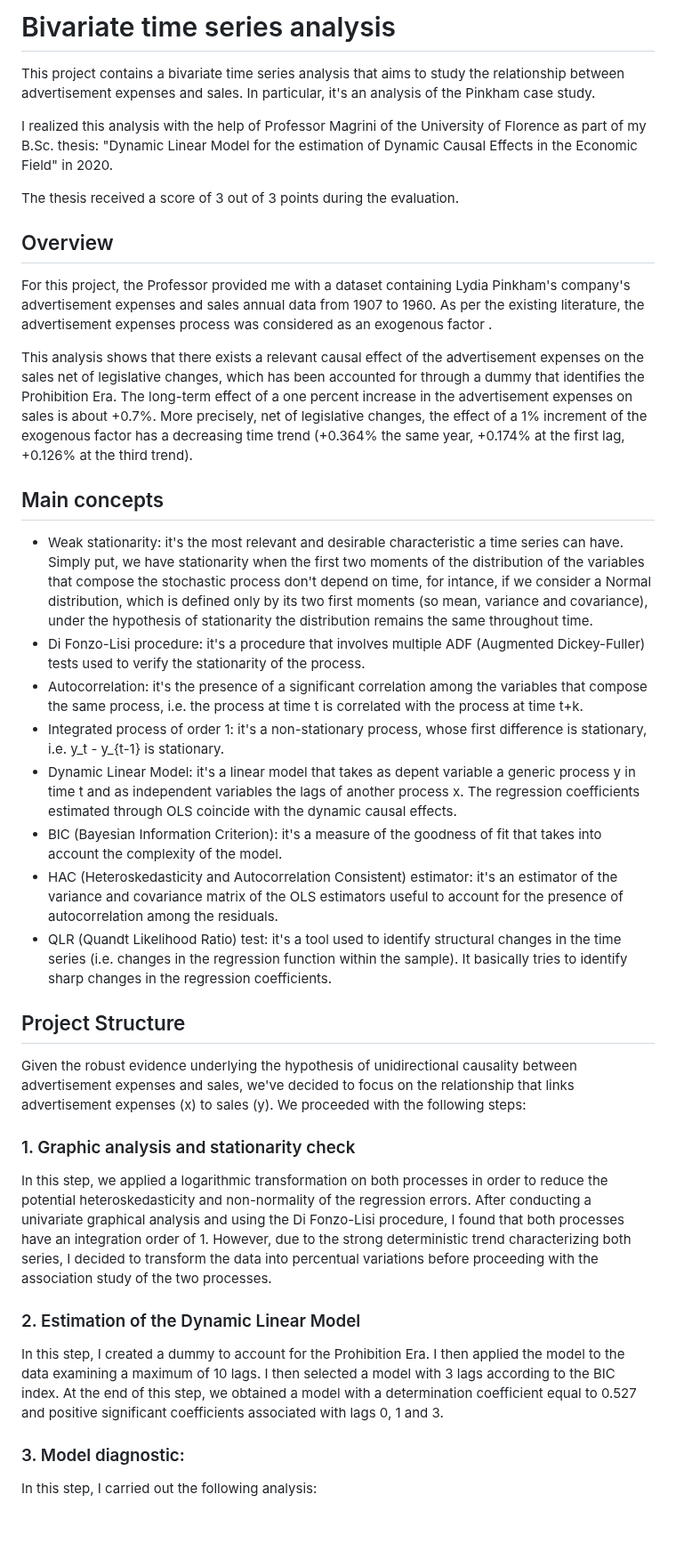
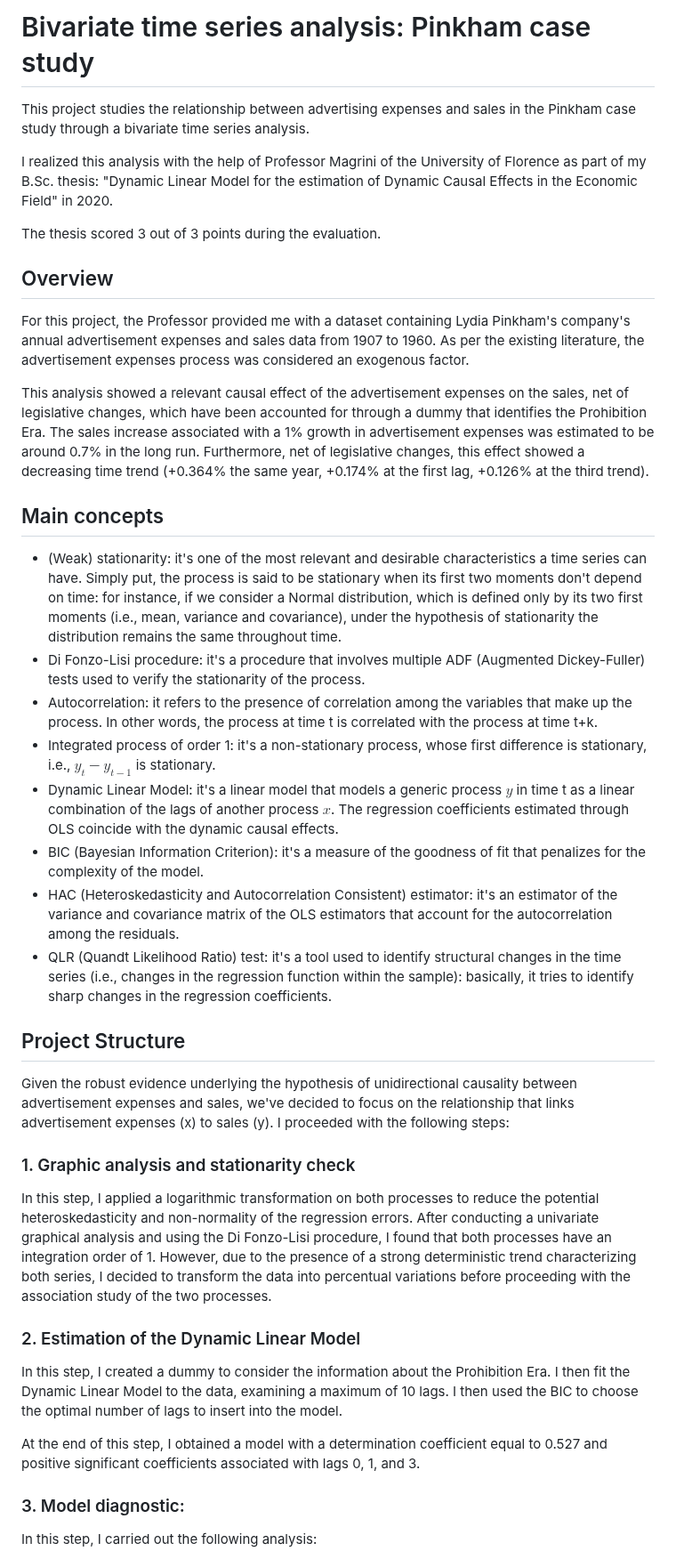
Before and after one commit to aciandri/University_Projects, a Markdown page: multivariate_ts/README.md, the part around one of its changes. Shown at 89% size. Drawn GitHub-style; blank space fills up the shorter version.

```diff
--- a/multivariate_ts/README.md
+++ b/multivariate_ts/README.md
@@ -1,32 +1,35 @@
-# Bivariate time series analysis
-This project contains a bivariate time series analysis that aims to study the relationship between advertisement expenses and sales. In particular, it's an analysis of the Pinkham case study.
+# Bivariate time series analysis: Pinkham case study
+This project studies the relationship between advertising expenses and sales in the Pinkham case study through a bivariate time series analysis.
 
 I realized this analysis with the help of Professor Magrini of the University of Florence as part of my B.Sc. thesis: "Dynamic Linear Model for the estimation of Dynamic Causal Effects in the Economic Field" in 2020.
 
-The thesis received a score of 3 out of 3 points during the evaluation.
+The thesis scored 3 out of 3 points during the evaluation.
 
 ## Overview
-For this project, the Professor provided me with a dataset containing Lydia Pinkham's company's advertisement expenses and sales annual data from 1907 to 1960. As per the existing literature, the advertisement expenses process was considered as an exogenous factor .
+For this project, the Professor provided me with a dataset containing Lydia Pinkham's company's annual advertisement expenses and sales data from 1907 to 1960. As per the existing literature, the advertisement expenses process was considered an exogenous factor.
 
-This analysis shows that there exists a relevant causal effect of the advertisement expenses on the sales net of legislative changes, which has been accounted for through a dummy that identifies the Prohibition Era. The long-term effect of a one percent increase in the advertisement expenses on sales is about +0.7%. More precisely, net of legislative changes, the effect of a 1% increment of the exogenous factor has a decreasing time trend (+0.364% the same year, +0.174% at the first lag, +0.126% at the third trend).
+This analysis showed a relevant causal effect of the advertisement expenses on the sales, net of legislative changes, which have been accounted for through a dummy that identifies the Prohibition Era. The sales increase associated with a 1% growth in advertisement expenses was estimated to be around 0.7% in the long run. Furthermore, net of legislative changes, this effect showed a decreasing time trend (+0.364% the same year, +0.174% at the first lag, +0.126% at the third trend).
 
 
 ## Main concepts
-- Weak stationarity: it's the most relevant and desirable characteristic a time series can have. Simply put, we have stationarity when the first two moments of the distribution of the variables that compose the stochastic process don't depend on time, for intance, if we consider a Normal distribution, which is defined only by its two first moments (so mean, variance and covariance), under the hypothesis of stationarity the distribution remains the same throughout time.
+- (Weak) stationarity: it's one of the most relevant and desirable characteristics a time series can have. Simply put, the process is said to be stationary when its first two moments don't depend on time: for instance, if we consider a Normal distribution, which is defined only by its two first moments (i.e., mean, variance and covariance), under the hypothesis of stationarity the distribution remains the same throughout time.
 - Di Fonzo-Lisi procedure: it's a procedure that involves multiple ADF (Augmented Dickey-Fuller) tests used to verify the stationarity of the process.
-- Autocorrelation: it's the presence of a significant correlation among the variables that compose the same process, i.e. the process at time t is correlated with the process at time t+k.
-- Integrated process of order 1: it's a non-stationary process, whose first difference is stationary, i.e. y_t - y_{t-1} is stationary.
-- Dynamic Linear Model: it's a linear model that takes as depent variable a generic process y in time t and as independent variables the lags of another process x. The regression coefficients estimated through OLS coincide with the dynamic causal effects.
-- BIC (Bayesian Information Criterion): it's a measure of the goodness of fit that takes into account the complexity of the model.
-- HAC (Heteroskedasticity and Autocorrelation Consistent) estimator: it's an estimator of the variance and covariance matrix of the OLS estimators useful to account for the presence of autocorrelation among the residuals.
-- QLR (Quandt Likelihood Ratio) test: it's a tool used to identify structural changes in the time series (i.e. changes in the regression function within the sample). It basically tries to identify sharp changes in the regression coefficients.
+- Autocorrelation: it refers to the presence of correlation among the variables that make up the process. In other words, the process at time t is correlated with the process at time t+k.
+- Integrated process of order 1: it's a non-stationary process, whose first difference is stationary, i.e., $y_t - y_{t-1}$ is stationary.
+- Dynamic Linear Model: it's a linear model that models a generic process $y$ in time t as a linear combination of the lags of another process $x$. The regression coefficients estimated through OLS coincide with the dynamic causal effects.
+- BIC (Bayesian Information Criterion): it's a measure of the goodness of fit that penalizes for the complexity of the model.
+- HAC (Heteroskedasticity and Autocorrelation Consistent) estimator: it's an estimator of the variance and covariance matrix of the OLS estimators that account for the autocorrelation among the residuals.
+- QLR (Quandt Likelihood Ratio) test: it's a tool used to identify structural changes in the time series (i.e., changes in the regression function within the sample): basically, it tries to identify sharp changes in the regression coefficients.
 
 ## Project Structure
-Given the robust evidence underlying the hypothesis of unidirectional causality between advertisement expenses and sales, we've decided to focus on the relationship that links advertisement expenses (x) to sales (y). We proceeded with the following steps:
+Given the robust evidence underlying the hypothesis of unidirectional causality between advertisement expenses and sales, we've decided to focus on the relationship that links advertisement expenses (x) to sales (y). I proceeded with the following steps:
 ### 1. Graphic analysis and stationarity check
-In this step, we applied a logarithmic transformation on both processes in order to reduce the potential heteroskedasticity and non-normality of the regression errors. After conducting a univariate graphical analysis and using the Di Fonzo-Lisi procedure, I found that both processes have an integration order of 1. However, due to the strong deterministic trend characterizing both series, I decided to transform the data into percentual variations before proceeding with the association study of the two processes.
+In this step, I applied a logarithmic transformation on both processes to reduce the potential heteroskedasticity and non-normality of the regression errors. After conducting a univariate graphical analysis and using the Di Fonzo-Lisi procedure, I found that both processes have an integration order of 1. However, due to the presence of a strong deterministic trend characterizing both series, I decided to transform the data into percentual variations before proceeding with the association study of the two processes.
 ### 2. Estimation of the Dynamic Linear Model
-In this step, I created a dummy to account for the Prohibition Era. I then applied the model to the data examining a maximum of 10 lags. I then selected a model with 3 lags according to the BIC index. At the end of this step, we obtained a model with a determination coefficient equal to 0.527 and positive significant coefficients associated with lags 0, 1 and 3.
+In this step, I created a dummy to consider the information about the Prohibition Era. I then fit the Dynamic Linear Model to the data, examining a maximum of 10 lags. I then used the BIC to choose the optimal number of lags to insert into the model.
+
+At the end of this step, I obtained a model with a determination coefficient equal to 0.527 and positive significant coefficients associated with lags 0, 1, and 3.
+
 ### 3. Model diagnostic:
 In this step, I carried out the following analysis:
 
```
Also changed, not shown: other parts of multivariate_ts/README.md (+3 -3 lines).
